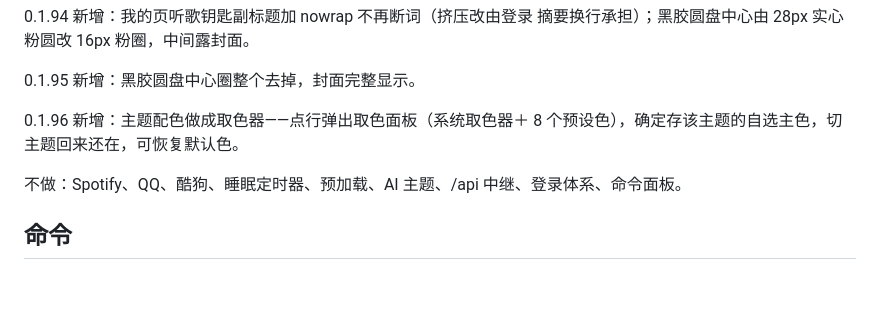
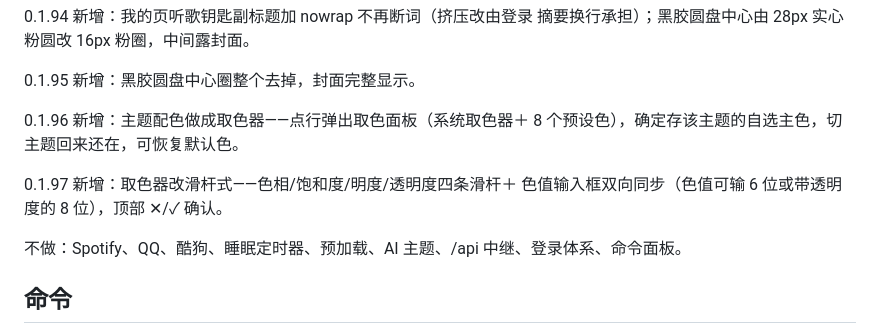
Before and after one commit to anransu983-sketch/zhixiang, a Markdown page: README.md, the part around the change. GitHub-like rendering; blank space fills up the shorter version.

Commit message:
README：同步 0.1.97 功能清单

```diff
--- a/README.md
+++ b/README.md
@@ -51,6 +51,9 @@ dataUrl 真图，没有再走网易云搜索匹配（修本地海报永远渐变
 0.1.96 新增：主题配色做成取色器——点行弹出取色面板（系统取色器＋
 8 个预设色），确定存该主题的自选主色，切主题回来还在，可恢复默认色。
 
+0.1.97 新增：取色器改滑杆式——色相/饱和度/明度/透明度四条滑杆＋
+色值输入框双向同步（色值可输 6 位或带透明度的 8 位），顶部 ✕/✓ 确认。
+
 不做：Spotify、QQ、酷狗、睡眠定时器、预加载、AI 主题、/api 中继、登录体系、命令面板。
 
 ## 命令
```
